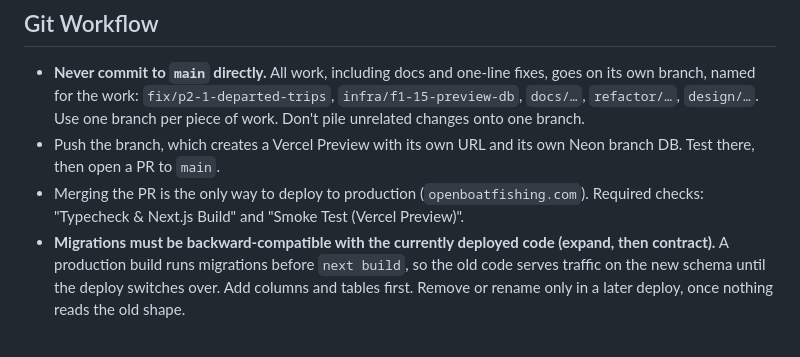
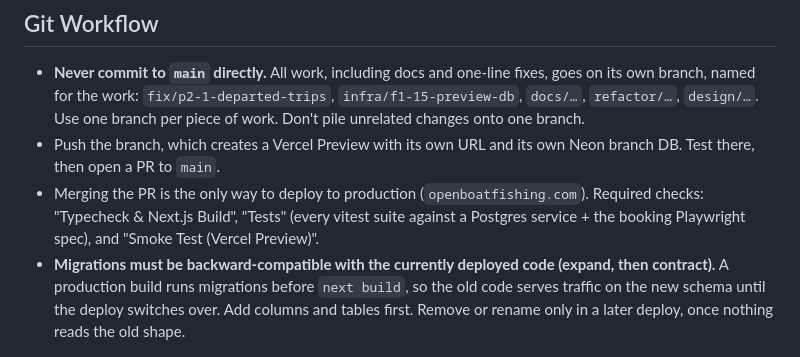
Before and after one commit to allonyaron/open-boat-fishing, a Markdown page: CLAUDE.md, the part around the change. GitHub-like rendering.

Commit message:
Document the new required Tests check in CLAUDE.md
Co-Authored-By: Claude Opus 5.5 <noreply@anthropic.com>

```diff
--- a/CLAUDE.md
+++ b/CLAUDE.md
@@ -150,7 +150,7 @@ Hard rules — a violation is a bug, not a style issue. Use these as a checklist
 
 - **Never commit to `main` directly.** All work, including docs and one-line fixes, goes on its own branch, named for the work: `fix/p2-1-departed-trips`, `infra/f1-15-preview-db`, `docs/…`, `refactor/…`, `design/…`. Use one branch per piece of work. Don't pile unrelated changes onto one branch.
 - Push the branch, which creates a Vercel Preview with its own URL and its own Neon branch DB. Test there, then open a PR to `main`.
-- Merging the PR is the only way to deploy to production (`openboatfishing.com`). Required checks: "Typecheck & Next.js Build" and "Smoke Test (Vercel Preview)".
+- Merging the PR is the only way to deploy to production (`openboatfishing.com`). Required checks: "Typecheck & Next.js Build", "Tests" (every vitest suite against a Postgres service + the booking Playwright spec), and "Smoke Test (Vercel Preview)".
 - **Migrations must be backward-compatible with the currently deployed code (expand, then contract).** A production build runs migrations before `next build`, so the old code serves traffic on the new schema until the deploy switches over. Add columns and tables first. Remove or rename only in a later deploy, once nothing reads the old shape.
 
 ## Commands
```
